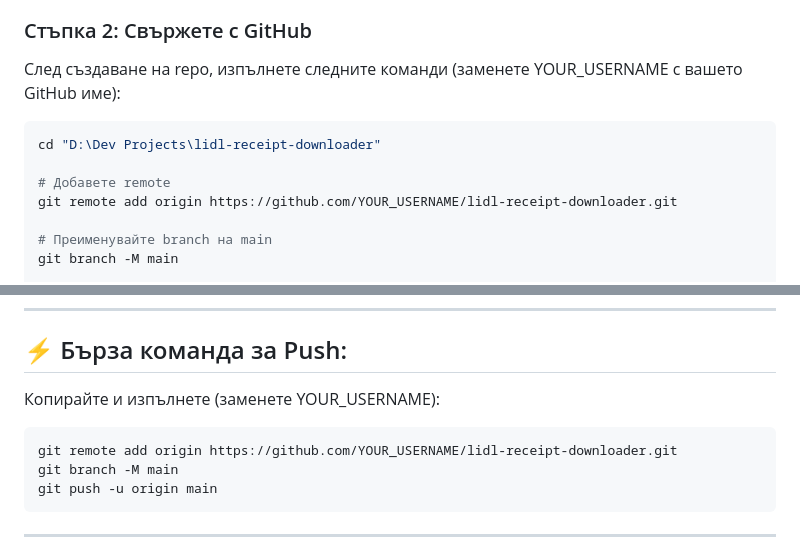
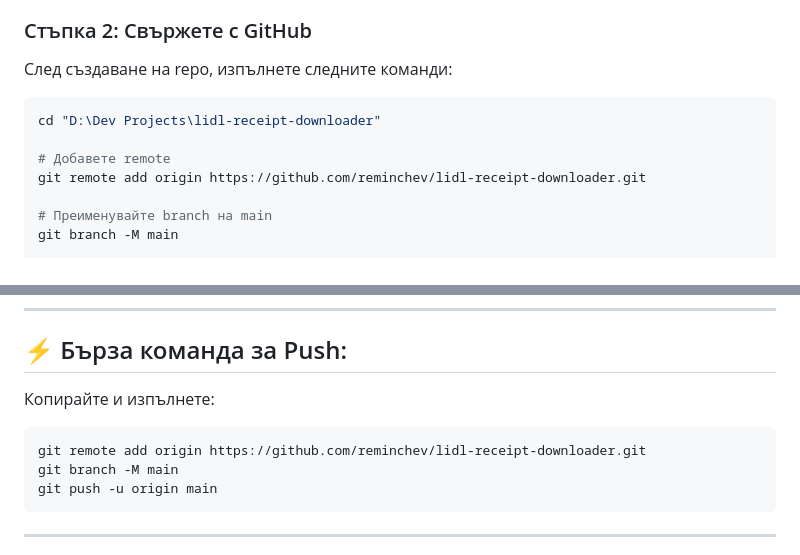
Before and after one commit to reminchev/lidl-receipt-downloader, a Markdown page: PUBLISH_INSTRUCTIONS.md, 2 parts joined by grey strips. Rendered like a GitHub page.

````diff
--- a/PUBLISH_INSTRUCTIONS.md
+++ b/PUBLISH_INSTRUCTIONS.md
@@ -21,13 +21,13 @@
 
 ### Стъпка 2: Свържете с GitHub
 
-След създаване на repo, изпълнете следните команди (заменете YOUR_USERNAME с вашето GitHub име):
+След създаване на repo, изпълнете следните команди:
 
 ```powershell
 cd "D:\Dev Projects\lidl-receipt-downloader"
 
 # Добавете remote
-git remote add origin https://github.com/YOUR_USERNAME/lidl-receipt-downloader.git
+git remote add origin https://github.com/reminchev/lidl-receipt-downloader.git
 
 # Преименувайте branch на main
 git branch -M main
@@ -97,10 +97,10 @@ git push -u origin main
 
 ## ⚡ Бърза команда за Push:
 
-Копирайте и изпълнете (заменете YOUR_USERNAME):
+Копирайте и изпълнете:
 
 ```powershell
-git remote add origin https://github.com/YOUR_USERNAME/lidl-receipt-downloader.git
+git remote add origin https://github.com/reminchev/lidl-receipt-downloader.git
 git branch -M main
 git push -u origin main
 ```
````
Also changed, not shown: GITHUB_SETUP.md (+15 -2 lines), README.md (+2 -2 lines).
